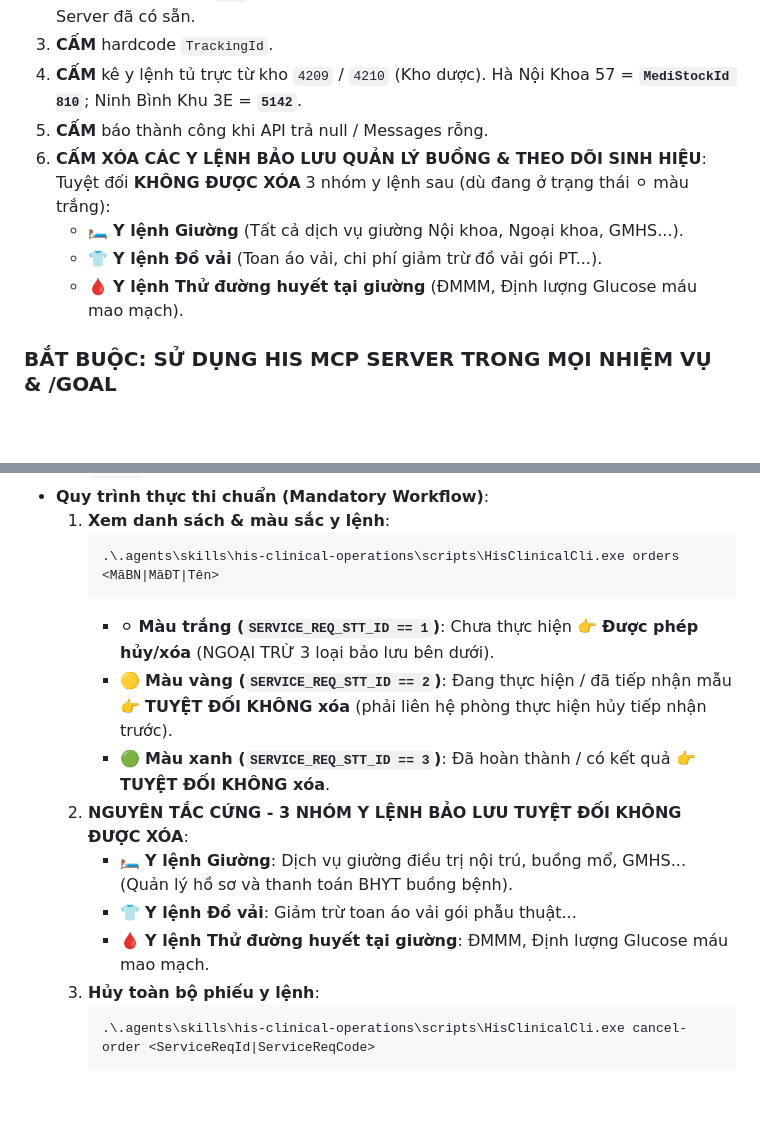
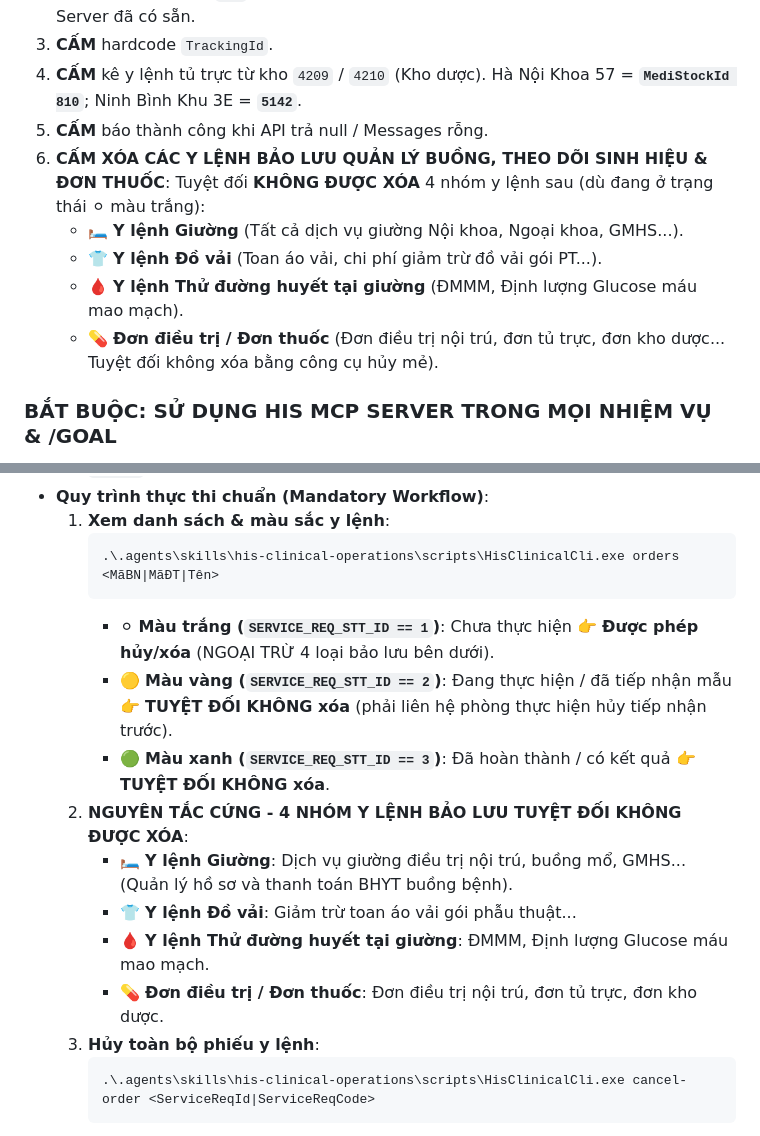
Before and after one commit to onthibacsinoitru9999-coder/hisx64-crossover, a Markdown page: AGENTS.md, 2 parts joined by grey strips. GitHub-like rendering; blank space fills up the shorter version.

Commit message:
rule: add prescription orders (Đơn điều trị) to hard protection rule against batch deletion

````diff
--- a/AGENTS.md
+++ b/AGENTS.md
@@ -16,10 +16,11 @@ Mọi Agent khi khởi động trong BẤT KỲ khung chat nào (khung chat mớ
 3. **CẤM** hardcode `TrackingId`.
 4. **CẤM** kê y lệnh tủ trực từ kho `4209` / `4210` (Kho dược). Hà Nội Khoa 57 = **`MediStockId 810`**; Ninh Bình Khu 3E = **`5142`**.
 5. **CẤM** báo thành công khi API trả null / Messages rỗng.
-6. **CẤM XÓA CÁC Y LỆNH BẢO LƯU QUẢN LÝ BUỒNG & THEO DÕI SINH HIỆU**: Tuyệt đối **KHÔNG ĐƯỢC XÓA** 3 nhóm y lệnh sau (dù đang ở trạng thái ⚪ màu trắng):
+6. **CẤM XÓA CÁC Y LỆNH BẢO LƯU QUẢN LÝ BUỒNG, THEO DÕI SINH HIỆU & ĐƠN THUỐC**: Tuyệt đối **KHÔNG ĐƯỢC XÓA** 4 nhóm y lệnh sau (dù đang ở trạng thái ⚪ màu trắng):
    - 🛏️ **Y lệnh Giường** (Tất cả dịch vụ giường Nội khoa, Ngoại khoa, GMHS...).
    - 👕 **Y lệnh Đồ vải** (Toan áo vải, chi phí giảm trừ đồ vải gói PT...).
    - 🩸 **Y lệnh Thử đường huyết tại giường** (ĐMMM, Định lượng Glucose máu mao mạch).
+   - 💊 **Đơn điều trị / Đơn thuốc** (Đơn điều trị nội trú, đơn tủ trực, đơn kho dược... Tuyệt đối không xóa bằng công cụ hủy mẻ).
 
 
 ### BẮT BUỘC: SỬ DỤNG HIS MCP SERVER TRONG MỌI NHIỆM VỤ & /GOAL
@@ -294,13 +295,14 @@ Mọi Agent khi thực hiện bất kỳ tác vụ nào (kê đơn, chỉ địn
      ```powershell
      .\.agents\skills\his-clinical-operations\scripts\HisClinicalCli.exe orders <MãBN|MãĐT|Tên>
      ```
-     - ⚪ **Màu trắng (`SERVICE_REQ_STT_ID == 1`)**: Chưa thực hiện 👉 **Được phép hủy/xóa** (NGOẠI TRỪ 3 loại bảo lưu bên dưới).
+     - ⚪ **Màu trắng (`SERVICE_REQ_STT_ID == 1`)**: Chưa thực hiện 👉 **Được phép hủy/xóa** (NGOẠI TRỪ 4 loại bảo lưu bên dưới).
      - 🟡 **Màu vàng (`SERVICE_REQ_STT_ID == 2`)**: Đang thực hiện / đã tiếp nhận mẫu 👉 **TUYỆT ĐỐI KHÔNG xóa** (phải liên hệ phòng thực hiện hủy tiếp nhận trước).
      - 🟢 **Màu xanh (`SERVICE_REQ_STT_ID == 3`)**: Đã hoàn thành / có kết quả 👉 **TUYỆT ĐỐI KHÔNG xóa**.
-  2. **NGUYÊN TẮC CỨNG - 3 NHÓM Y LỆNH BẢO LƯU TUYỆT ĐỐI KHÔNG ĐƯỢC XÓA**:
+  2. **NGUYÊN TẮC CỨNG - 4 NHÓM Y LỆNH BẢO LƯU TUYỆT ĐỐI KHÔNG ĐƯỢC XÓA**:
      * 🛏️ **Y lệnh Giường**: Dịch vụ giường điều trị nội trú, buồng mổ, GMHS... (Quản lý hồ sơ và thanh toán BHYT buồng bệnh).
      * 👕 **Y lệnh Đồ vải**: Giảm trừ toan áo vải gói phẫu thuật...
      * 🩸 **Y lệnh Thử đường huyết tại giường**: ĐMMM, Định lượng Glucose máu mao mạch.
+     * 💊 **Đơn điều trị / Đơn thuốc**: Đơn điều trị nội trú, đơn tủ trực, đơn kho dược.
   3. **Hủy toàn bộ phiếu y lệnh**:
      ```powershell
      .\.agents\skills\his-clinical-operations\scripts\HisClinicalCli.exe cancel-order <ServiceReqId|ServiceReqCode>
````
Also changed, not shown: HIS_AI_INTEGRATION_PLAYBOOK.md (+1 -1 lines).
